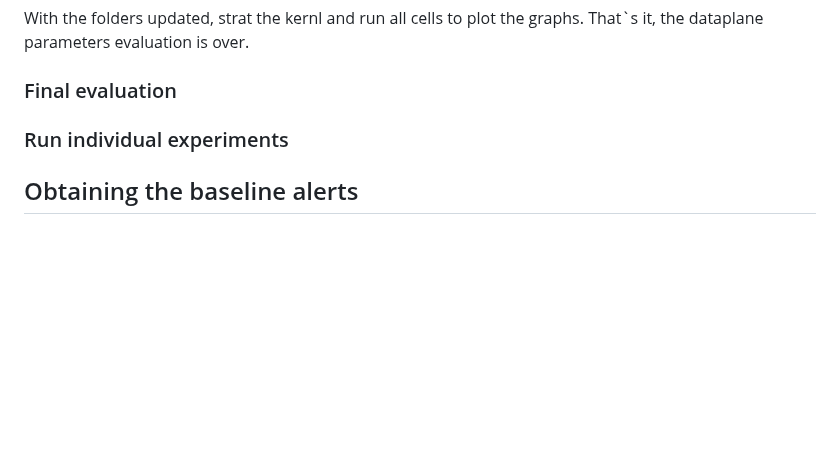
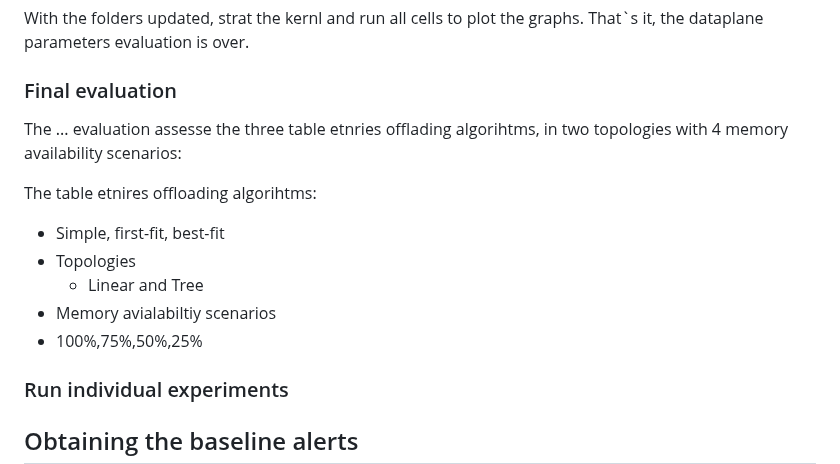
Before and after one commit to HenriqueBBrum/Network-Wide-Rule-Orchestrator, a Markdown page: README.md, the part around the change. Rendered like a GitHub page; blank space fills up the shorter version.

```diff
--- a/README.md
+++ b/README.md
@@ -205,6 +205,16 @@ With the folders updated, strat the kernl and run all cells to plot the graphs.
 
 ### Final evaluation
 
+The ... evaluation assesse the three table etnries offlading algorihtms, in two topologies with 4 memory availability scenarios:
+
+The table etnires offloading algorihtms:
+- Simple, first-fit, best-fit
+- Topologies
+	- Linear and Tree
+ - Memory avialabiltiy scenarios
+ - 	100%,75%,50%,25%
+
+
 
 ### Run individual experiments
 
```
